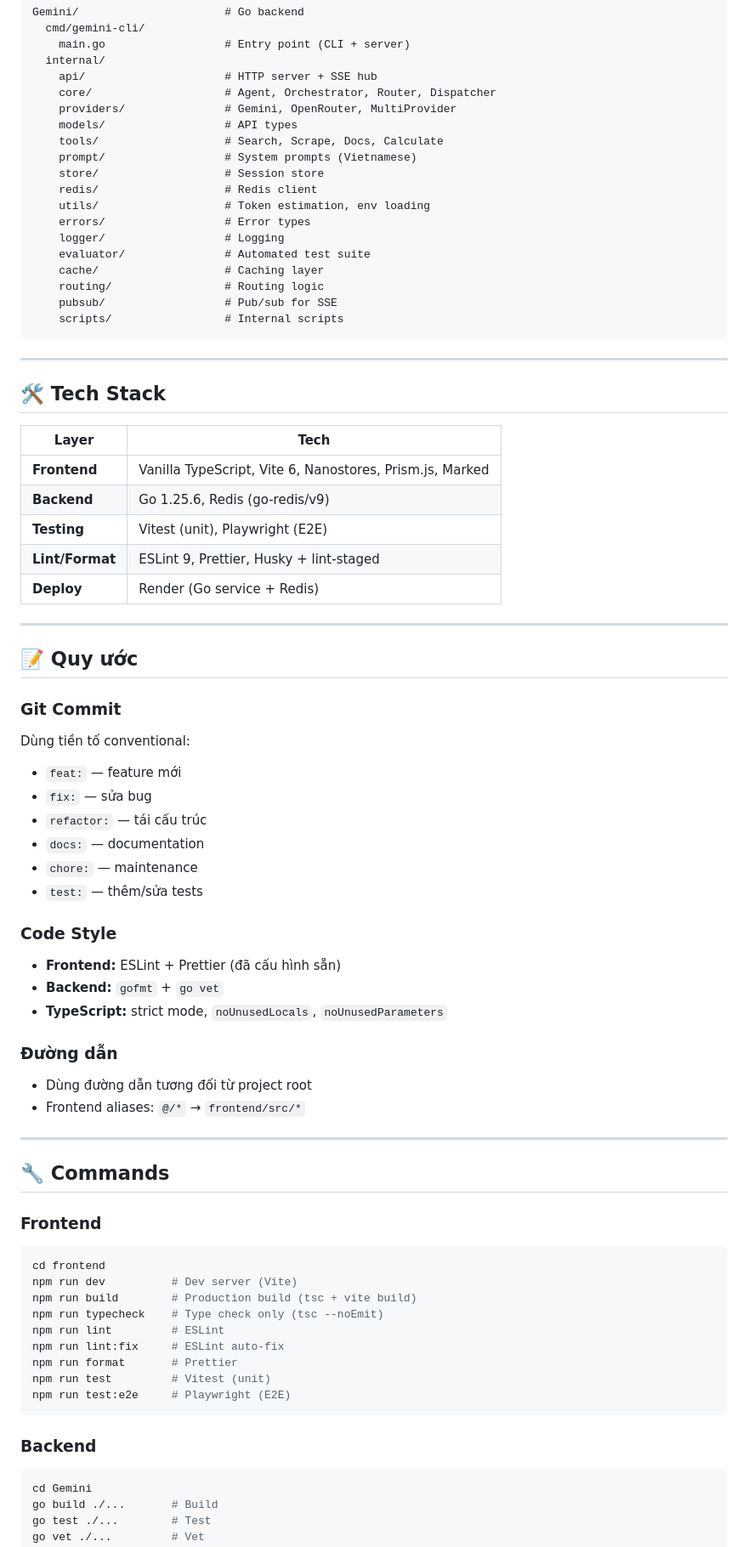
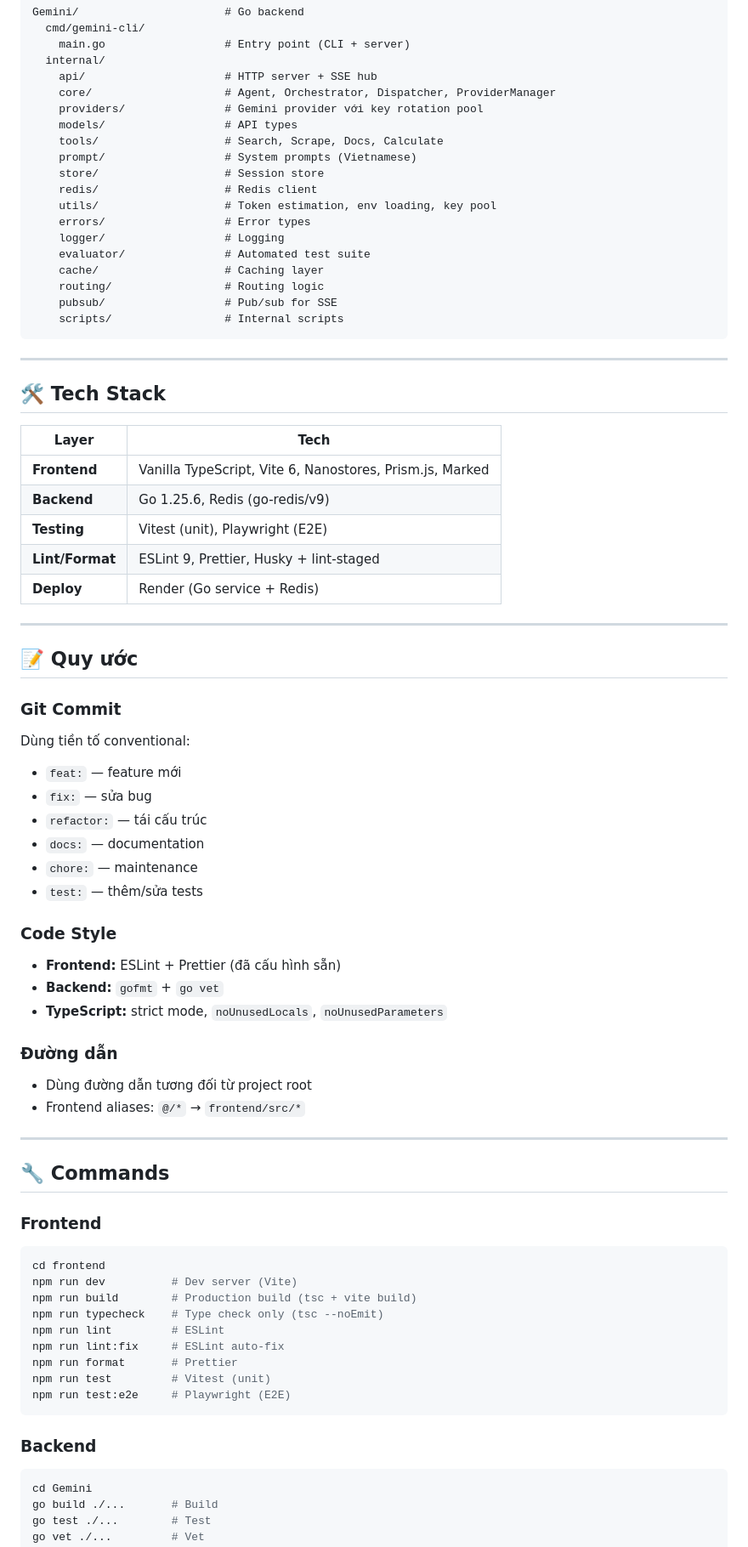
Before and after one commit to INDEXIUM-TECH-INTERN/Anthropics-Financial-Services, a Markdown page: CLAUDE.md, the part around the change printed below. Shown: that part at 85% size. Drawn GitHub-style.

````diff
--- a/CLAUDE.md
+++ b/CLAUDE.md
@@ -33,14 +35,14 @@ Gemini/                      # Go backend
     main.go                  # Entry point (CLI + server)
   internal/
     api/                     # HTTP server + SSE hub
-    core/                    # Agent, Orchestrator, Router, Dispatcher
-    providers/               # Gemini, OpenRouter, MultiProvider
+    core/                    # Agent, Orchestrator, Dispatcher, ProviderManager
+    providers/               # Gemini provider với key rotation pool
     models/                  # API types
     tools/                   # Search, Scrape, Docs, Calculate
     prompt/                  # System prompts (Vietnamese)
     store/                   # Session store
     redis/                   # Redis client
-    utils/                   # Token estimation, env loading
+    utils/                   # Token estimation, env loading, key pool
     errors/                  # Error types
     logger/                  # Logging
     evaluator/               # Automated test suite
@@ -54,20 +56,22 @@ Gemini/                      # Go backend
 
 ## 🛠 Tech Stack
 
-| Layer | Tech |
-|-------|------|
-| **Frontend** | Vanilla TypeScript, Vite 6, Nanostores, Prism.js, Marked |
-| **Backend** | Go 1.25.6, Redis (go-redis/v9) |
-| **Testing** | Vitest (unit), Playwright (E2E) |
-| **Lint/Format** | ESLint 9, Prettier, Husky + lint-staged |
-| **Deploy** | Render (Go service + Redis) |
+| Layer           | Tech                                                     |
+| --------------- | -------------------------------------------------------- |
+| **Frontend**    | Vanilla TypeScript, Vite 6, Nanostores, Prism.js, Marked |
+| **Backend**     | Go 1.25.6, Redis (go-redis/v9)                           |
+| **Testing**     | Vitest (unit), Playwright (E2E)                          |
+| **Lint/Format** | ESLint 9, Prettier, Husky + lint-staged                  |
+| **Deploy**      | Render (Go service + Redis)                              |
 
 ---
 
 ## 📝 Quy ước
 
 ### Git Commit
+
 Dùng tiền tố conventional:
+
 - `feat:` — feature mới
 - `fix:` — sửa bug
 - `refactor:` — tái cấu trúc
@@ -76,11 +80,13 @@ Dùng tiền tố conventional:
 - `test:` — thêm/sửa tests
 
 ### Code Style
+
 - **Frontend:** ESLint + Prettier (đã cấu hình sẵn)
 - **Backend:** `gofmt` + `go vet`
 - **TypeScript:** strict mode, `noUnusedLocals`, `noUnusedParameters`
 
 ### Đường dẫn
+
 - Dùng đường dẫn tương đối từ project root
 - Frontend aliases: `@/*` → `frontend/src/*`
 
@@ -89,6 +95,7 @@ Dùng tiền tố conventional:
 ## 🔧 Commands
 
 ### Frontend
+
 ```bash
 cd frontend
 npm run dev          # Dev server (Vite)
@@ -102,6 +109,7 @@ npm run test:e2e     # Playwright (E2E)
 ```
 
 ### Backend
+
 ```bash
 cd Gemini
 go build ./...       # Build
````
Also changed, not shown: other parts of CLAUDE.md (+20 -10 lines).
